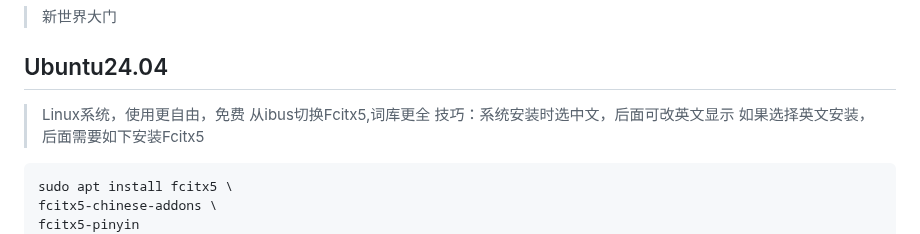
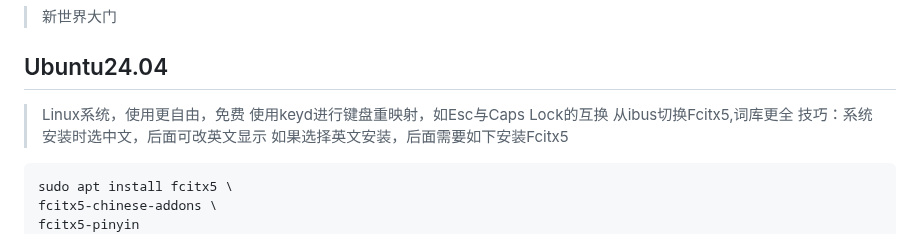
Before and after one commit to wisehai/wisehai.github.io, a Markdown page: tools.md, the part around the change. GitHub-like rendering.

Commit message:
Modify tools.md 添加键盘重映射

```diff
--- a/tools.md
+++ b/tools.md
@@ -60,6 +60,7 @@ sudo apt install gnome-shell-extension-manager
 
 ## Ubuntu24.04
 > Linux系统，使用更自由，免费
+> 使用keyd进行键盘重映射，如Esc与Caps Lock的互换
 > 从ibus切换Fcitx5,词库更全
 技巧：系统安装时选中文，后面可改英文显示
 如果选择英文安装，后面需要如下安装Fcitx5
```
